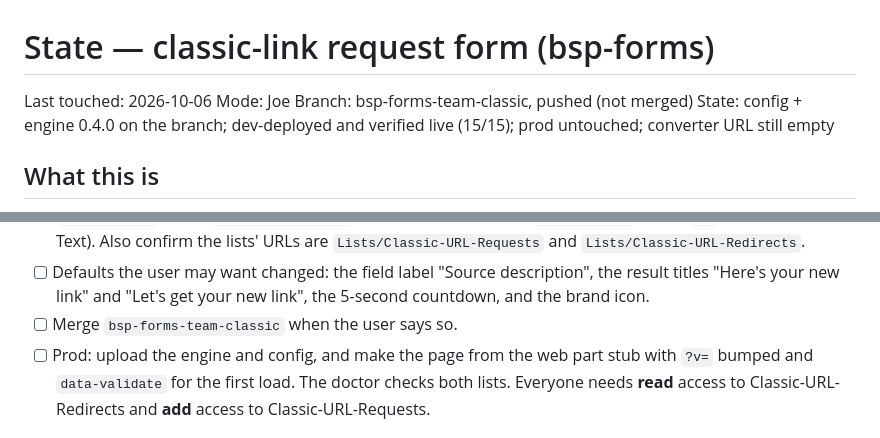
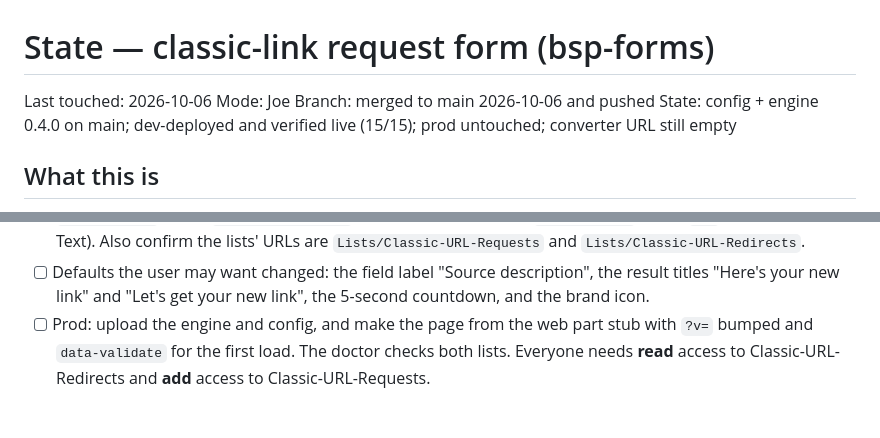
Before and after one commit to whywhyjoe/bsp-sp-parts, a Markdown page: bsp-forms/state/2026-10-06-classic-url-request.md, 2 parts joined by grey strips. GitHub-like rendering.

Commit message:
bsp-forms: record the Team/classic-link merge to main in the state files
Co-Authored-By: Claude Opus 5.5 <noreply@anthropic.com>

```diff
--- a/bsp-forms/state/2026-10-06-classic-url-request.md
+++ b/bsp-forms/state/2026-10-06-classic-url-request.md
@@ -2,8 +2,8 @@
 
 Last touched: 2026-10-06
 Mode: Joe
-Branch: bsp-forms-team-classic, pushed (not merged)
-State: config + engine 0.4.0 on the branch; dev-deployed and verified live (15/15); prod untouched; converter URL still empty
+Branch: merged to main 2026-10-06 and pushed
+State: config + engine 0.4.0 on main; dev-deployed and verified live (15/15); prod untouched; converter URL still empty
 
 ## What this is
 
@@ -68,7 +68,6 @@ name, optional>`.
 - [ ] Defaults the user may want changed: the field label "Source
       description", the result titles "Here's your new link" and "Let's get
       your new link", the 5-second countdown, and the brand icon.
-- [ ] Merge `bsp-forms-team-classic` when the user says so.
 - [ ] Prod: upload the engine and config, and make the page from the web part
       stub with `?v=` bumped and `data-validate` for the first load. The doctor
       checks both lists. Everyone needs **read** access to
```
Also changed, not shown: bsp-forms/state/2026-10-06-gsi-intake-form.md (+1 -1 lines).
